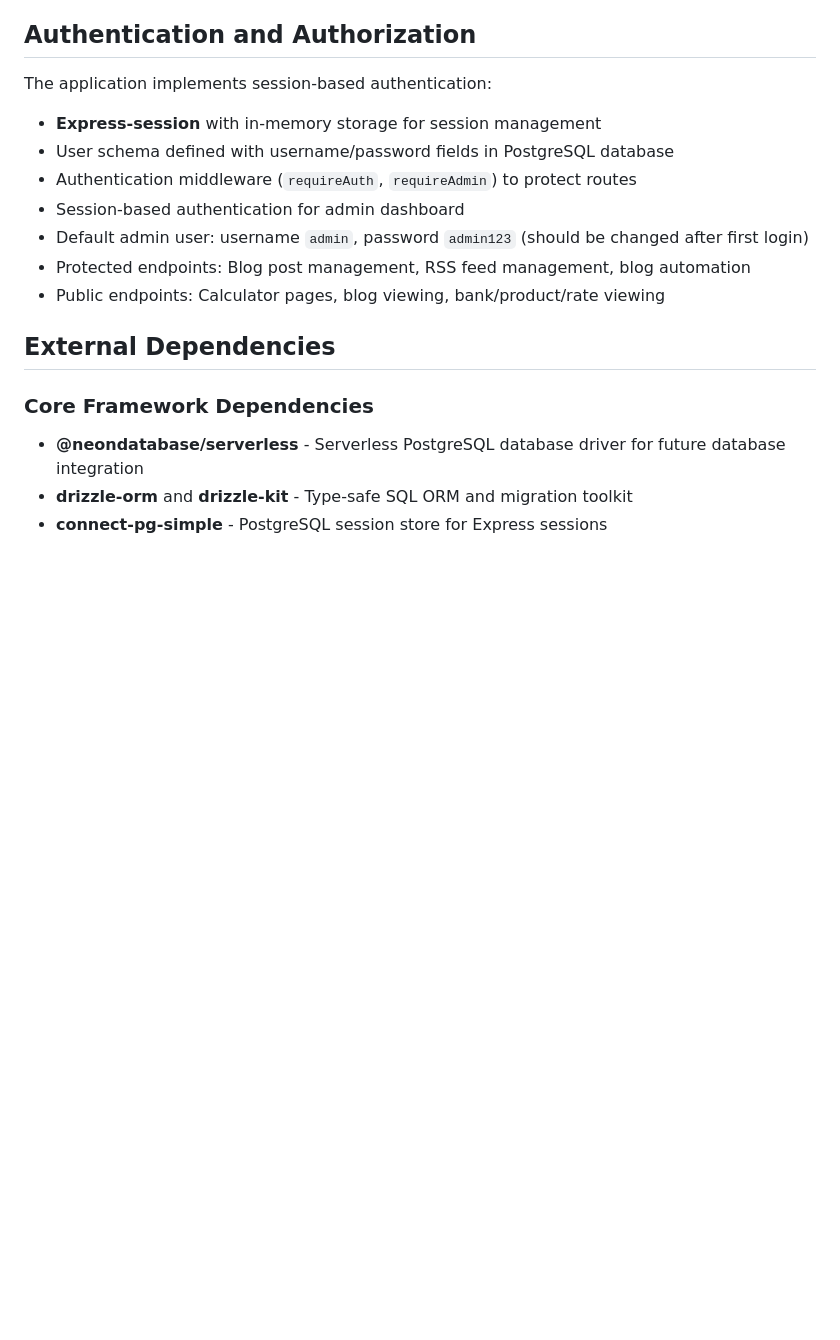
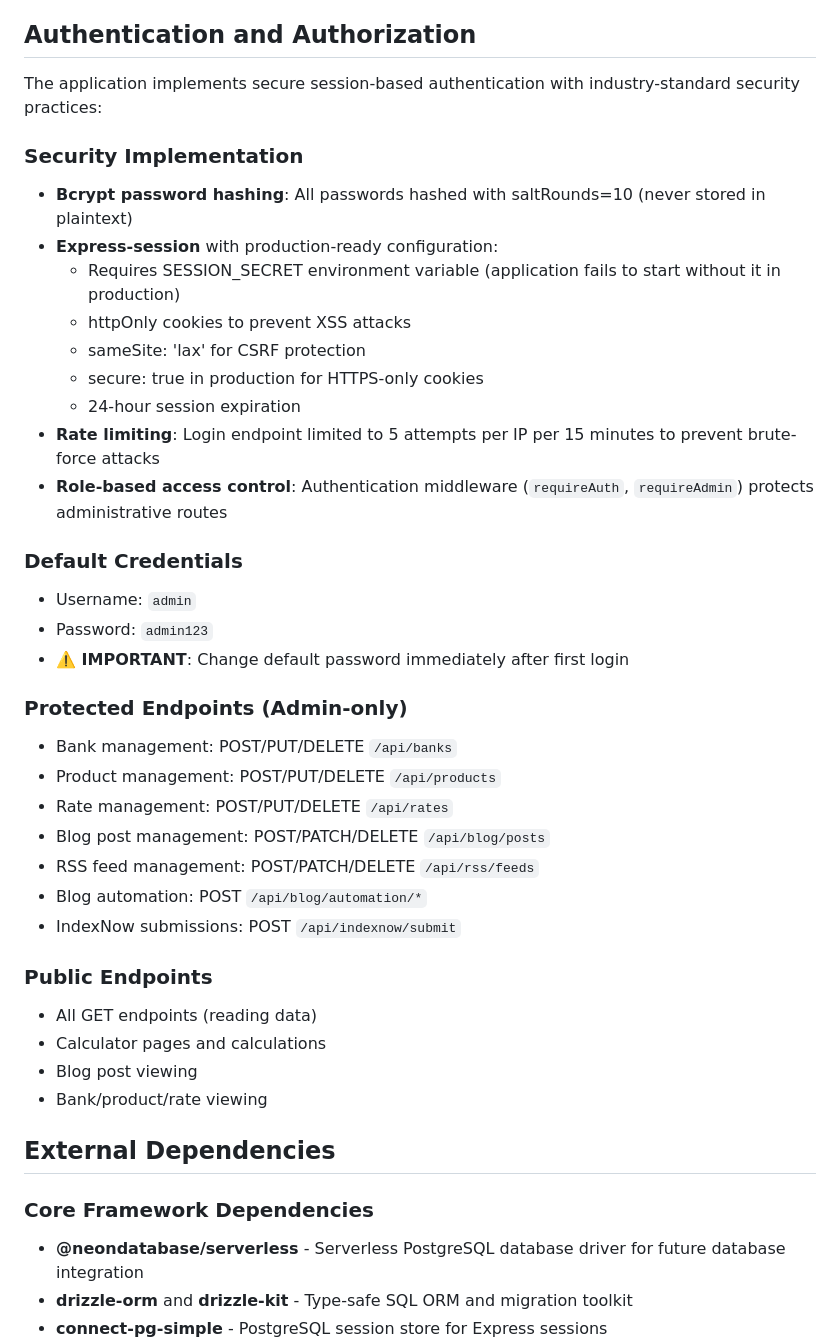
Before and after one commit to Hazier007/RenteTools, a Markdown page: replit.md, the part around the change. Drawn GitHub-style; blank space fills up the shorter version.

Commit message:
Improve security by adding password hashing and rate limiting
Update authentication and authorization mechanisms with Bcrypt password hashing, secure session configurations, rate limiting on the login endpoint, and refined role-based access control for administrative routes.

Replit-Commit-Author: Agent
Replit-Commit-Session-Id: 4ba1877f-7d52-4769-b1fa-3f89e3edf8ec
Replit-Commit-Checkpoint-Type: intermediate_checkpoint
Replit-Commit-Event-Id: 58d71bd4-0405-400a-b652-09ae5bb7a820
Replit-Commit-Screenshot-Url: https://storage.googleapis.com/screenshot-production-us-central1/ad2ad08a-8f15-4a9a-887f-d0ac2ca3befc/4ba1877f-7d52-4769-b1fa-3f89e3edf8ec/zBpq4Aj

```diff
--- a/replit.md
+++ b/replit.md
@@ -44,15 +44,38 @@ Currently implements an **in-memory storage** system with a well-defined interfa
 The storage interface defines CRUD operations for users, making it straightforward to replace the in-memory implementation with a database-backed solution.
 
 ## Authentication and Authorization
-The application implements session-based authentication:
+The application implements secure session-based authentication with industry-standard security practices:
 
-- **Express-session** with in-memory storage for session management
-- User schema defined with username/password fields in PostgreSQL database
-- Authentication middleware (`requireAuth`, `requireAdmin`) to protect routes
-- Session-based authentication for admin dashboard
-- Default admin user: username `admin`, password `admin123` (should be changed after first login)
-- Protected endpoints: Blog post management, RSS feed management, blog automation
-- Public endpoints: Calculator pages, blog viewing, bank/product/rate viewing
+### Security Implementation
+- **Bcrypt password hashing**: All passwords hashed with saltRounds=10 (never stored in plaintext)
+- **Express-session** with production-ready configuration:
+  - Requires SESSION_SECRET environment variable (application fails to start without it in production)
+  - httpOnly cookies to prevent XSS attacks
+  - sameSite: 'lax' for CSRF protection
+  - secure: true in production for HTTPS-only cookies
+  - 24-hour session expiration
+- **Rate limiting**: Login endpoint limited to 5 attempts per IP per 15 minutes to prevent brute-force attacks
+- **Role-based access control**: Authentication middleware (`requireAuth`, `requireAdmin`) protects administrative routes
+
+### Default Credentials
+- Username: `admin`
+- Password: `admin123`
+- **⚠️ IMPORTANT**: Change default password immediately after first login
+
+### Protected Endpoints (Admin-only)
+- Bank management: POST/PUT/DELETE `/api/banks`
+- Product management: POST/PUT/DELETE `/api/products`
+- Rate management: POST/PUT/DELETE `/api/rates`
+- Blog post management: POST/PATCH/DELETE `/api/blog/posts`
+- RSS feed management: POST/PATCH/DELETE `/api/rss/feeds`
+- Blog automation: POST `/api/blog/automation/*`
+- IndexNow submissions: POST `/api/indexnow/submit`
+
+### Public Endpoints
+- All GET endpoints (reading data)
+- Calculator pages and calculations
+- Blog post viewing
+- Bank/product/rate viewing
 
 ## External Dependencies
 
```
